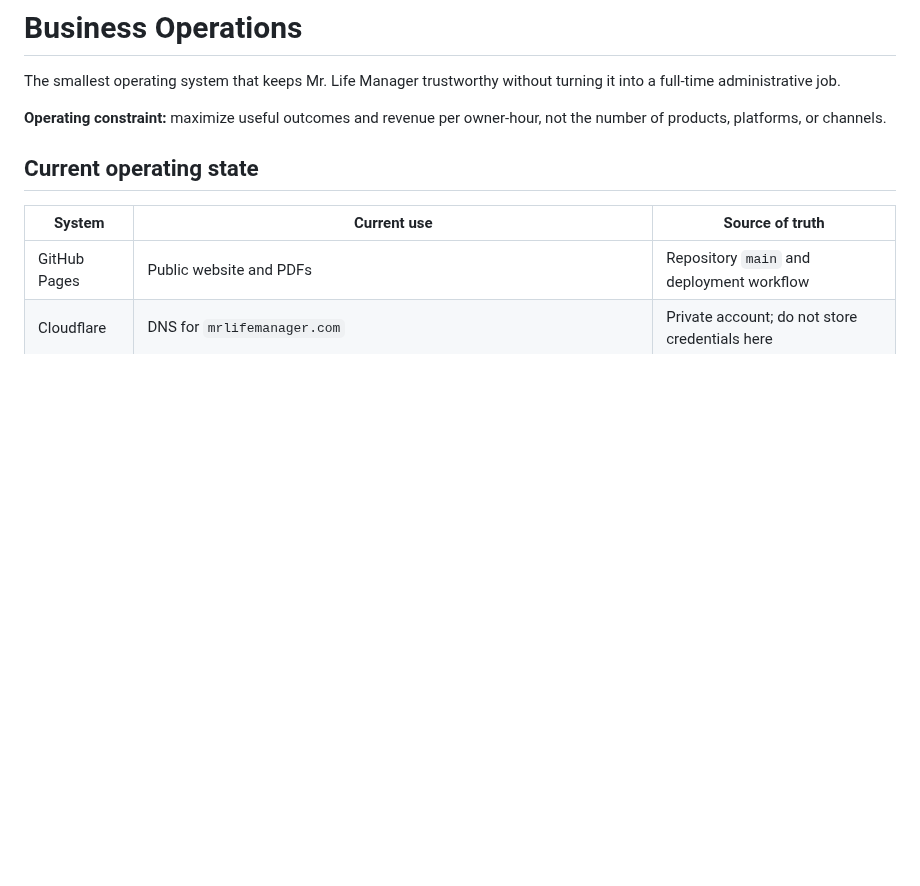
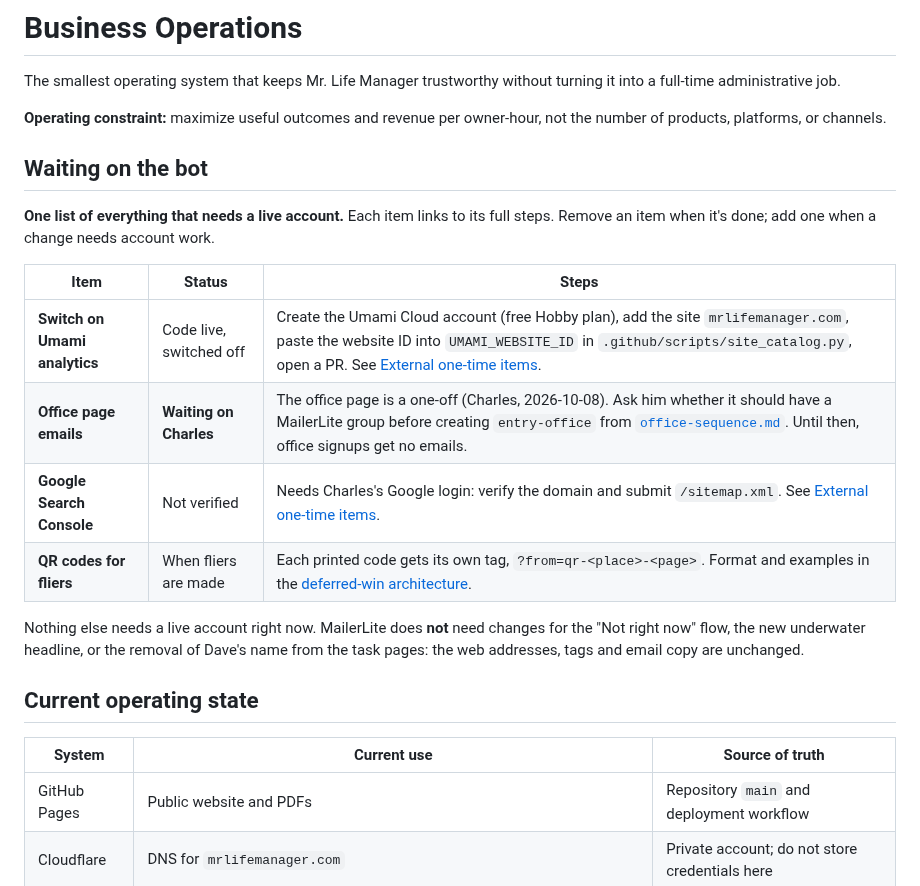
Before and after one commit to cwarloe/mr-life-manager, a Markdown page: planning/operations.md, the part around the change. Rendered like a GitHub page; blank space fills up the shorter version.

```diff
--- a/planning/operations.md
+++ b/planning/operations.md
@@ -5,6 +5,24 @@ turning it into a full-time administrative job.
 
 **Operating constraint:** maximize useful outcomes and revenue per owner-hour,
 not the number of products, platforms, or channels.
+
+## Waiting on the bot
+
+**One list of everything that needs a live account.** Each item links to its
+full steps. Remove an item when it's done; add one when a change needs account
+work.
+
+| Item | Status | Steps |
+|---|---|---|
+| **Switch on Umami analytics** | Code live, switched off | Create the Umami Cloud account (free Hobby plan), add the site `mrlifemanager.com`, paste the website ID into `UMAMI_WEBSITE_ID` in `.github/scripts/site_catalog.py`, open a PR. See [External one-time items](#external-one-time-items). |
+| **Office page emails** | **Waiting on Charles** | The office page is a one-off (Charles, 2026-10-08). Ask him whether it should have a MailerLite group before creating `entry-office` from [`office-sequence.md`](../products/landing/emails/office-sequence.md). Until then, office signups get no emails. |
+| **Google Search Console** | Not verified | Needs Charles's Google login: verify the domain and submit `/sitemap.xml`. See [External one-time items](#external-one-time-items). |
+| **QR codes for fliers** | When fliers are made | Each printed code gets its own tag, `?from=qr-<place>-<page>`. Format and examples in the [deferred-win architecture](deferred-win-architecture.md#comparing-pages-and-places). |
+
+Nothing else needs a live account right now. MailerLite does **not** need
+changes for the "Not right now" flow, the new underwater headline, or the
+removal of Dave's name from the task pages: the web addresses, tags and email
+copy are unchanged.
 
 ## Current operating state
 
```
Also changed, not shown: planning/HANDOFF.md (+19 -0 lines).
